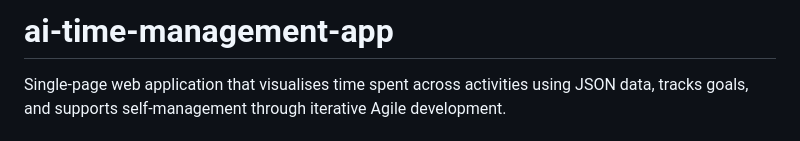
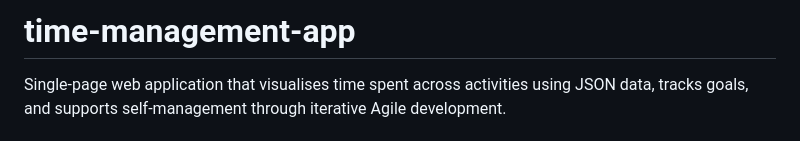
Before and after one commit to vxsilios/ai-time-management-app, a Markdown page: README.md, the part around the change. Rendered like a GitHub page.

Commit message:
Update README.md
Time Management App

```diff
--- a/README.md
+++ b/README.md
@@ -1,4 +1,4 @@
-# ai-time-management-app
+# time-management-app
 Single-page web application that visualises time spent across activities using JSON data, tracks goals, and supports self-management through iterative Agile development.
 
 ## Technologies Used
```
